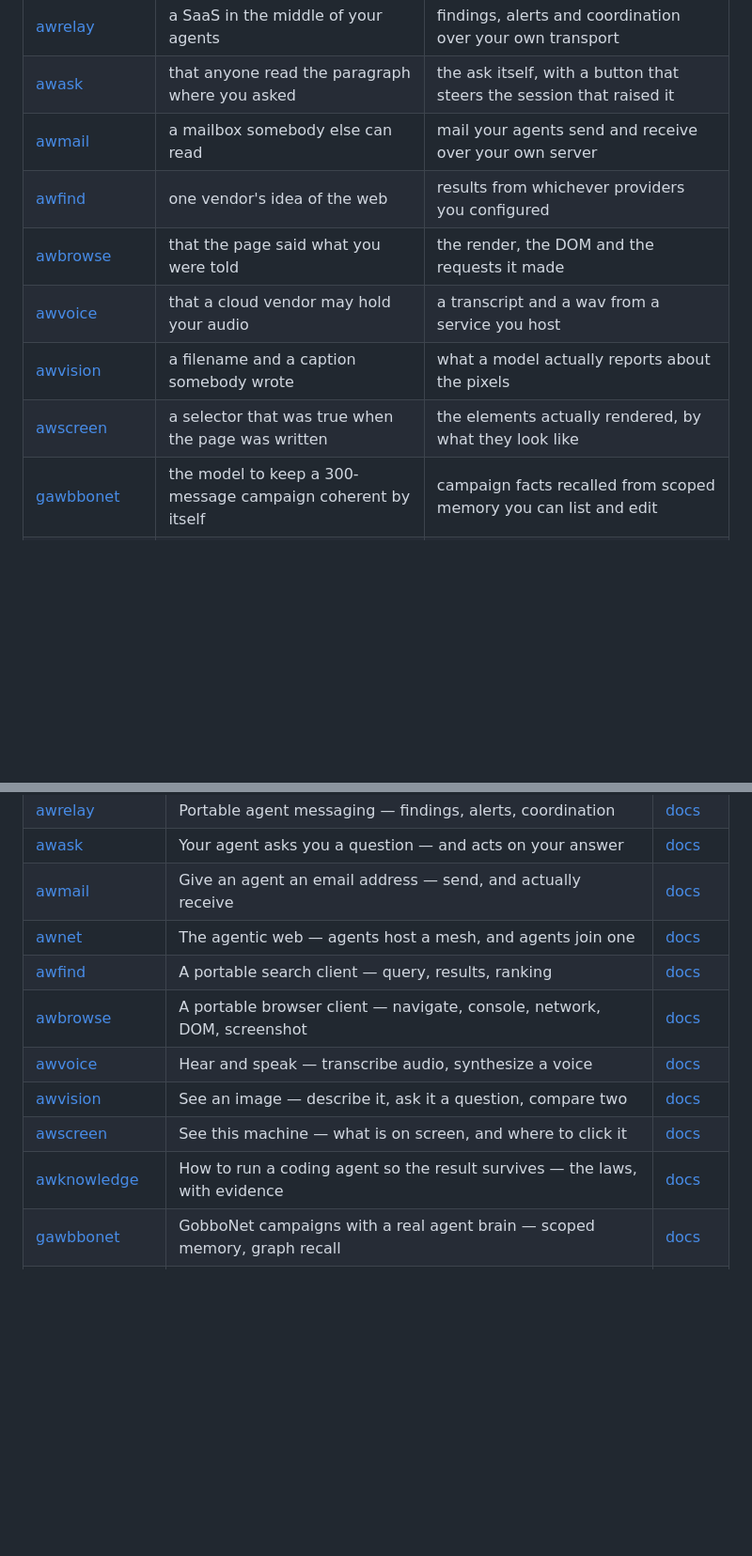
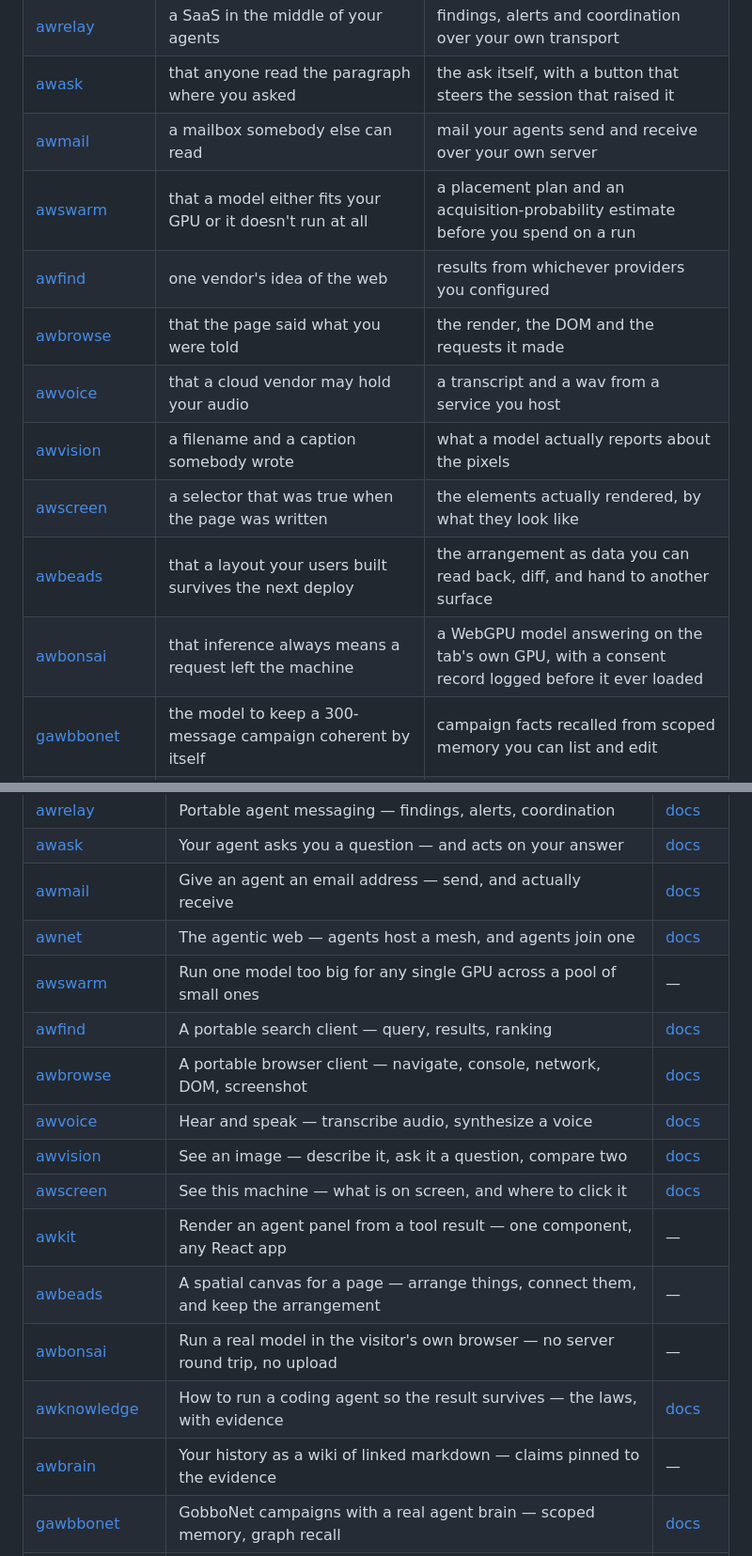
Before and after one commit to Aitherium/awrun, a Markdown page: README.md, 2 parts joined by grey strips. Shown at 94% size. GitHub-like rendering; blank space fills up the shorter version.

```diff
--- a/README.md
+++ b/README.md
@@ -124,11 +125,14 @@ Each installs on its own, works offline, and needs no account.
 | [awrelay](https://github.com/Aitherium/awrelay) | a SaaS in the middle of your agents | findings, alerts and coordination over your own transport |
 | [awask](https://github.com/Aitherium/awask) | that anyone read the paragraph where you asked | the ask itself, with a button that steers the session that raised it |
 | [awmail](https://github.com/Aitherium/awmail) | a mailbox somebody else can read | mail your agents send and receive over your own server |
+| [awswarm](https://github.com/Aitherium/awswarm) | that a model either fits your GPU or it doesn't run at all | a placement plan and an acquisition-probability estimate before you spend on a run |
 | [awfind](https://github.com/Aitherium/awfind) | one vendor's idea of the web | results from whichever providers you configured |
 | [awbrowse](https://github.com/Aitherium/awbrowse) | that the page said what you were told | the render, the DOM and the requests it made |
 | [awvoice](https://github.com/Aitherium/awvoice) | that a cloud vendor may hold your audio | a transcript and a wav from a service you host |
 | [awvision](https://github.com/Aitherium/awvision) | a filename and a caption somebody wrote | what a model actually reports about the pixels |
 | [awscreen](https://github.com/Aitherium/awscreen) | a selector that was true when the page was written | the elements actually rendered, by what they look like |
+| [awbeads](https://github.com/Aitherium/awbeads) | that a layout your users built survives the next deploy | the arrangement as data you can read back, diff, and hand to another surface |
+| [awbonsai](https://github.com/Aitherium/awbonsai) | that inference always means a request left the machine | a WebGPU model answering on the tab's own GPU, with a consent record logged before it ever loaded |
 | [gawbbonet](https://github.com/Aitherium/gawbbonet) | the model to keep a 300-message campaign coherent by itself | campaign facts recalled from scoped memory you can list and edit |
 | [aitherkvcache](https://github.com/Aitherium/aitherkvcache) | a vendor's quantisation defaults | sub-byte KV cache kernels you can benchmark yourself |
 | [awrtifact](https://github.com/Aitherium/awrtifact) | a hand-rolled split script and a hand-edited worker manifest | byte-verified parts in a release, served with Range + CORS, sizes asserted by a live gate |
@@ -186,12 +193,17 @@ Every repository here is public. Each publishes an `aither-manifest.json` beside
 | [awask](https://github.com/Aitherium/awask) | Your agent asks you a question — and acts on your answer | [docs](https://aitherium.github.io/awask/) |
 | [awmail](https://github.com/Aitherium/awmail) | Give an agent an email address — send, and actually receive | [docs](https://aitherium.github.io/awmail/) |
 | [awnet](https://github.com/Aitherium/awnet) | The agentic web — agents host a mesh, and agents join one | [docs](https://aitherium.github.io/awnet/) |
+| [awswarm](https://github.com/Aitherium/awswarm) | Run one model too big for any single GPU across a pool of small ones | — |
 | [awfind](https://github.com/Aitherium/awfind) | A portable search client — query, results, ranking | [docs](https://aitherium.github.io/awfind/) |
 | [awbrowse](https://github.com/Aitherium/awbrowse) | A portable browser client — navigate, console, network, DOM, screenshot | [docs](https://aitherium.github.io/awbrowse/) |
 | [awvoice](https://github.com/Aitherium/awvoice) | Hear and speak — transcribe audio, synthesize a voice | [docs](https://aitherium.github.io/awvoice/) |
 | [awvision](https://github.com/Aitherium/awvision) | See an image — describe it, ask it a question, compare two | [docs](https://aitherium.github.io/awvision/) |
 | [awscreen](https://github.com/Aitherium/awscreen) | See this machine — what is on screen, and where to click it | [docs](https://aitherium.github.io/awscreen/) |
+| [awkit](https://github.com/Aitherium/awkit) | Render an agent panel from a tool result — one component, any React app | — |
+| [awbeads](https://github.com/Aitherium/awbeads) | A spatial canvas for a page — arrange things, connect them, and keep the arrangement | — |
+| [awbonsai](https://github.com/Aitherium/awbonsai) | Run a real model in the visitor's own browser — no server round trip, no upload | — |
 | [awknowledge](https://github.com/Aitherium/awknowledge) | How to run a coding agent so the result survives — the laws, with evidence | [docs](https://aitherium.github.io/awknowledge/) |
+| [awbrain](https://github.com/Aitherium/awbrain) | Your history as a wiki of linked markdown — claims pinned to the evidence | — |
 | [gawbbonet](https://github.com/Aitherium/gawbbonet) | GobboNet campaigns with a real agent brain — scoped memory, graph recall | [docs](https://aitherium.github.io/gawbbonet/) |
 | [aitherkvcache](https://github.com/Aitherium/aitherkvcache) | Near-optimal KV cache quantization for LLM inference — sub-byte compression | [docs](https://aitherium.github.io/aitherkvcache/) |
 | [awrtifact](https://github.com/Aitherium/awrtifact) | Deliberately chunk artifacts into GitHub release assets — the productized aitherkvcache mirror lane | [docs](https://aitherium.github.io/awrtifact/) |
```
Also changed, not shown: other parts of README.md (+8 -1 lines).
